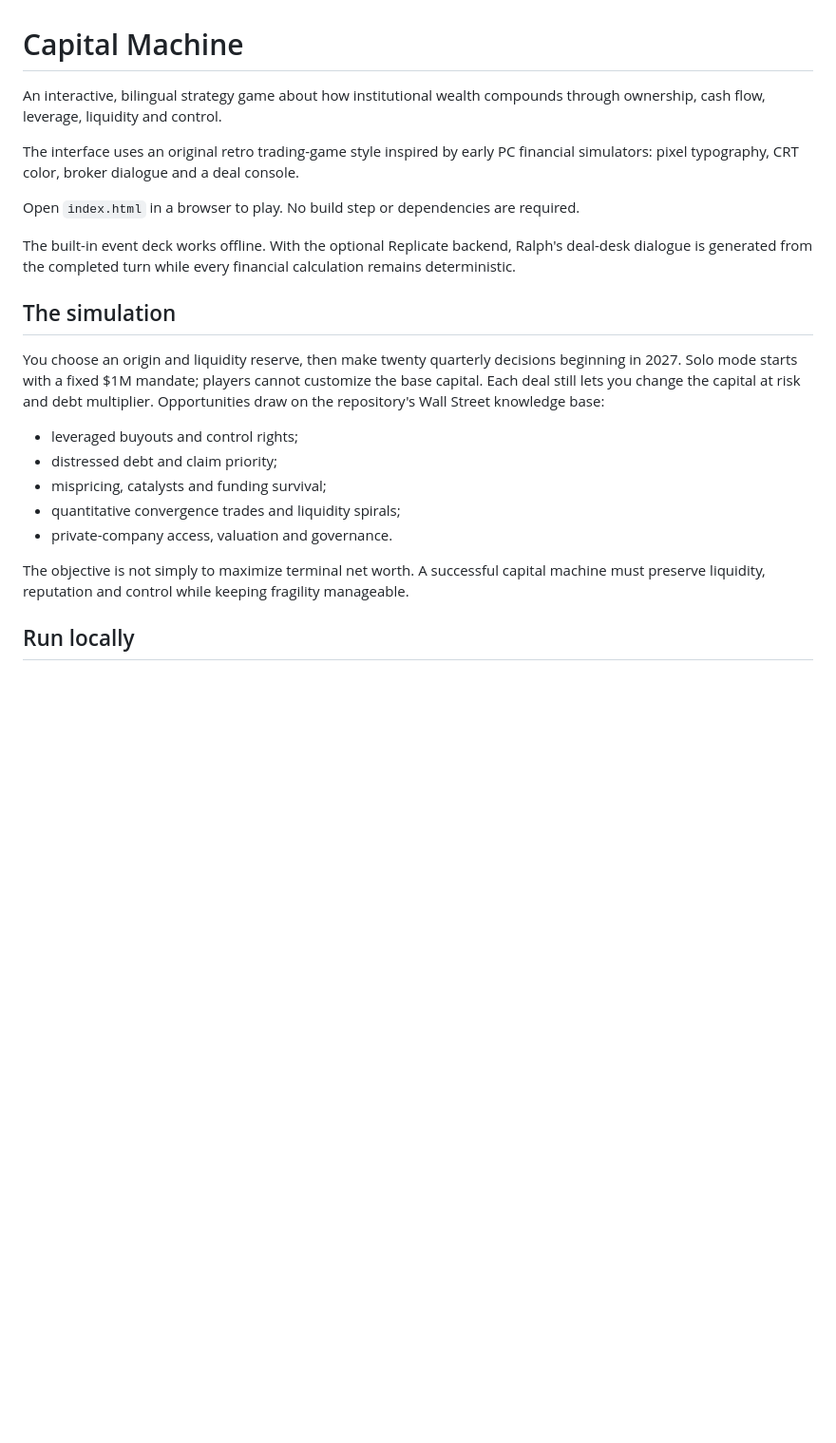
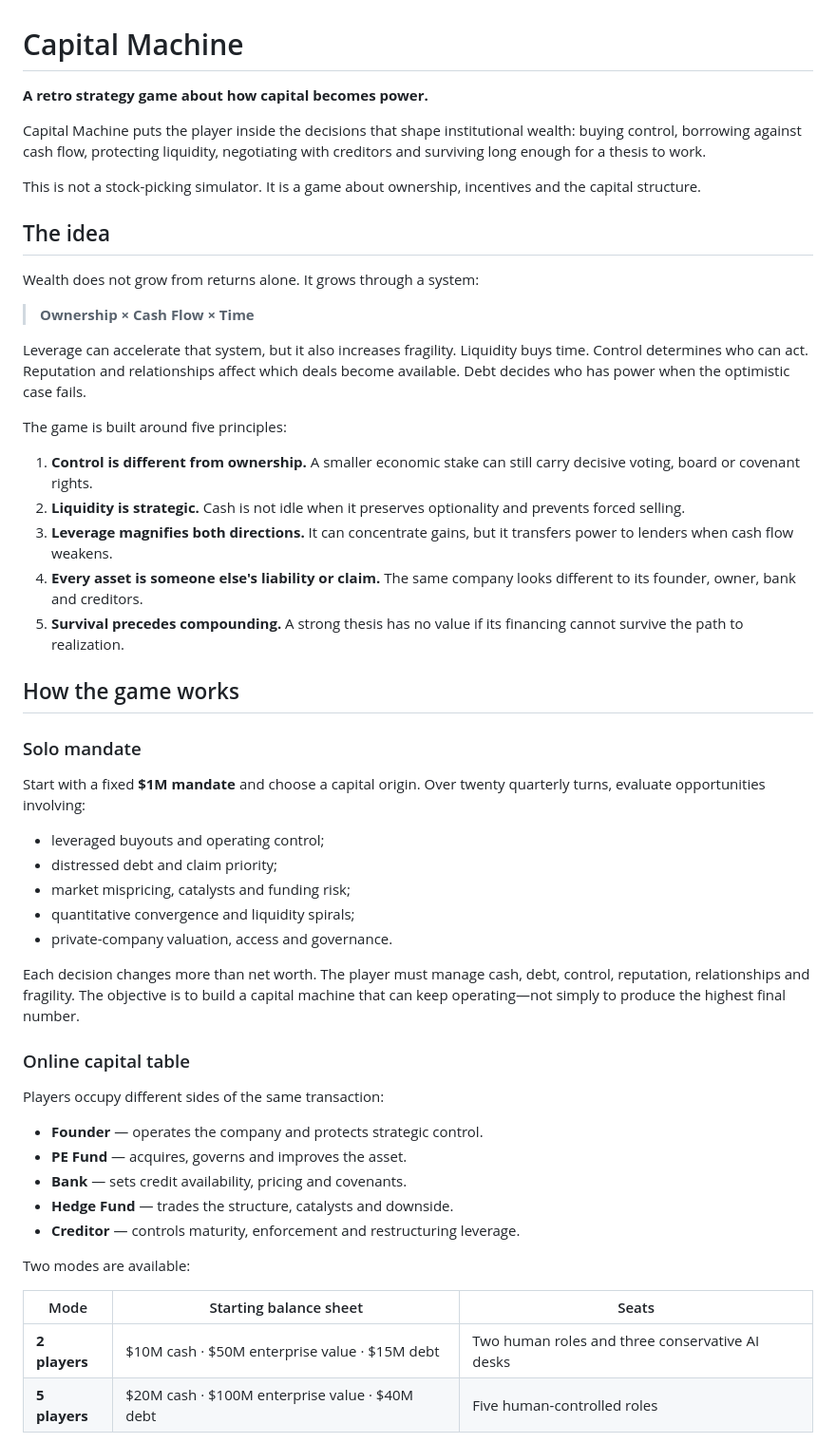
Before and after one commit to neekitalian/wall-street, a Markdown page: README.md, the part around one of its changes. Shown at 95% size. Drawn GitHub-style; blank space fills up the shorter version.

```diff
--- a/README.md
+++ b/README.md
@@ -1,23 +1,55 @@
 # Capital Machine
 
-An interactive, bilingual strategy game about how institutional wealth compounds through ownership, cash flow, leverage, liquidity and control.
+**A retro strategy game about how capital becomes power.**
 
-The interface uses an original retro trading-game style inspired by early PC financial simulators: pixel typography, CRT color, broker dialogue and a deal console.
+Capital Machine puts the player inside the decisions that shape institutional wealth: buying control, borrowing against cash flow, protecting liquidity, negotiating with creditors and surviving long enough for a thesis to work.
 
-Open `index.html` in a browser to play. No build step or dependencies are required.
+This is not a stock-picking simulator. It is a game about ownership, incentives and the capital structure.
 
-The built-in event deck works offline. With the optional Replicate backend, Ralph's deal-desk dialogue is generated from the completed turn while every financial calculation remains deterministic.
+## The idea
 
-## The simulation
+Wealth does not grow from returns alone. It grows through a system:
 
-You choose an origin and liquidity reserve, then make twenty quarterly decisions beginning in 2027. Solo mode starts with a fixed $1M mandate; players cannot customize the base capital. Each deal still lets you change the capital at risk and debt multiplier. Opportunities draw on the repository's Wall Street knowledge base:
+> **Ownership × Cash Flow × Time**
 
-- leveraged buyouts and control rights;
+Leverage can accelerate that system, but it also increases fragility. Liquidity buys time. Control determines who can act. Reputation and relationships affect which deals become available. Debt decides who has power when the optimistic case fails.
+
+The game is built around five principles:
+
+1. **Control is different from ownership.** A smaller economic stake can still carry decisive voting, board or covenant rights.
+2. **Liquidity is strategic.** Cash is not idle when it preserves optionality and prevents forced selling.
+3. **Leverage magnifies both directions.** It can concentrate gains, but it transfers power to lenders when cash flow weakens.
+4. **Every asset is someone else's liability or claim.** The same company looks different to its founder, owner, bank and creditors.
+5. **Survival precedes compounding.** A strong thesis has no value if its financing cannot survive the path to realization.
+
+## How the game works
+
+### Solo mandate
+
+Start with a fixed **$1M mandate** and choose a capital origin. Over twenty quarterly turns, evaluate opportunities involving:
+
+- leveraged buyouts and operating control;
 - distressed debt and claim priority;
-- mispricing, catalysts and funding survival;
-- quantitative convergence trades and liquidity spirals;
-- private-company access, valuation and governance.
+- market mispricing, catalysts and funding risk;
+- quantitative convergence and liquidity spirals;
+- private-company valuation, access and governance.
 
-The objective is not simply to maximize terminal net worth. A successful capital machine must preserve liquidity, reputation and control while keeping fragility manageable.
+Each decision changes more than net worth. The player must manage cash, debt, control, reputation, relationships and fragility. The objective is to build a capital machine that can keep operating—not simply to produce the highest final number.
 
-## Run locally
+### Online capital table
+
+Players occupy different sides of the same transaction:
+
+- **Founder** — operates the company and protects strategic control.
+- **PE Fund** — acquires, governs and improves the asset.
+- **Bank** — sets credit availability, pricing and covenants.
+- **Hedge Fund** — trades the structure, catalysts and downside.
+- **Creditor** — controls maturity, enforcement and restructuring leverage.
+
+Two modes are available:
+
+| Mode | Starting balance sheet | Seats |
+| --- | --- | --- |
+| **2 players** | $10M cash · $50M enterprise value · $15M debt | Two human roles and three conservative AI desks |
+| **5 players** | $20M cash · $100M enterprise value · $40M debt | Five human-controlled roles |
+
```
Also changed, not shown: other parts of README.md (+35 -22 lines).
